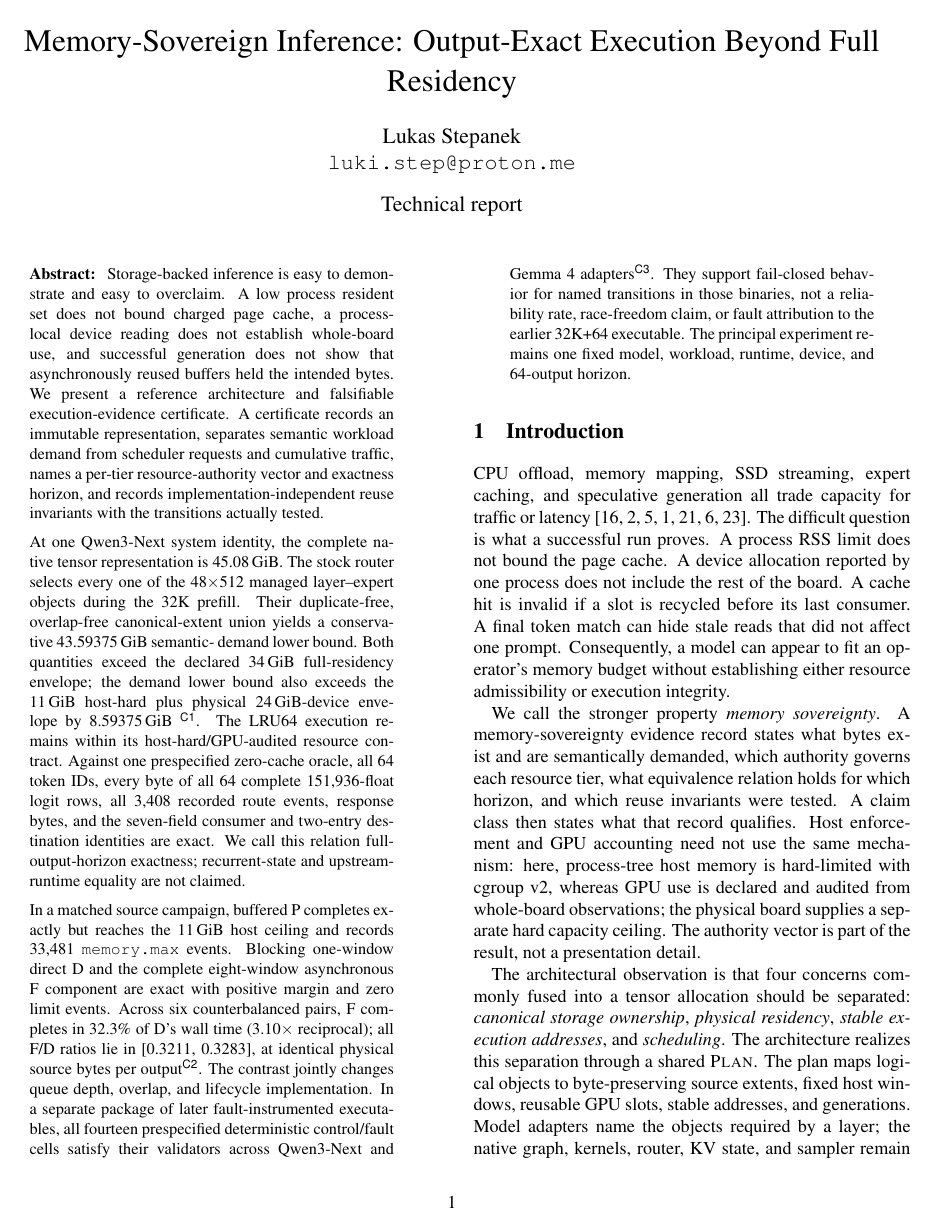
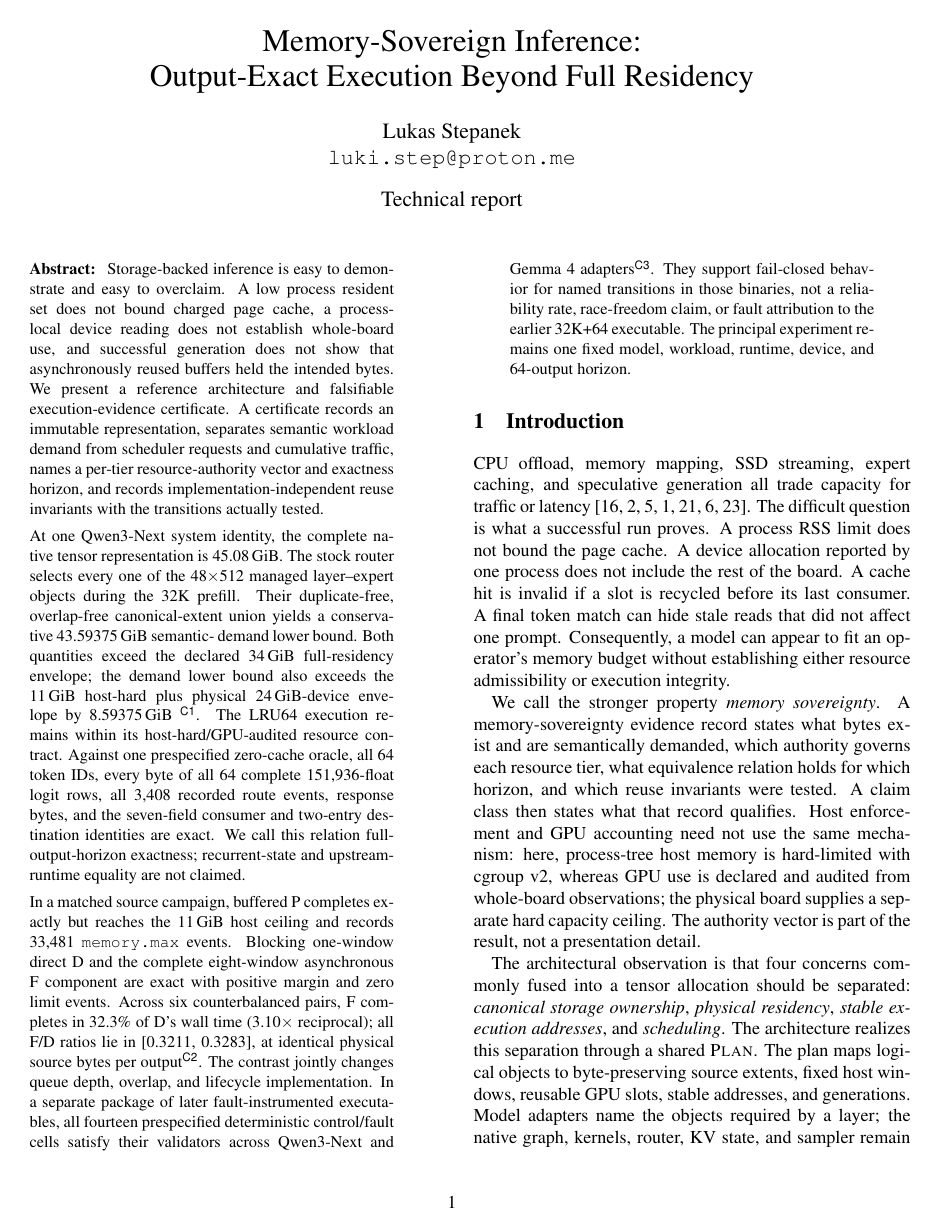
Before and after one commit to gustavgauge/memory-sovereign-inference-artifact, a LaTeX paper (paper/main.tex, which reads paper/usenix-2020-09.sty): page 1 of 15. Compiled offline with pdfLaTeX.

Commit message:
Polish final paper layout

```diff
--- a/paper/main.tex
+++ b/paper/main.tex
@@ -4,6 +4,8 @@
 \usepackage[utf8]{inputenc}
 \usepackage{amsmath,amssymb}
 \usepackage{booktabs}
+\usepackage{flushend}
+\usepackage{caption}
 \usepackage{tabularx}
 \usepackage{multirow}
 \usepackage{xcolor}
@@ -23,10 +25,17 @@
 \newcommand{\claimref}[1]{\hyperlink{claim:#1}{\textsuperscript{\textsf{#1}}}}
 \hypersetup{colorlinks=true,allcolors=black}
 \setlist[itemize]{leftmargin=*,nosep}
+\captionsetup{justification=raggedright,singlelinecheck=false}
+\raggedbottom
+\setlength{\textfloatsep}{12pt plus 1pt minus 2pt}
+\setlength{\floatsep}{10pt plus 1pt minus 2pt}
+\setlength{\intextsep}{10pt plus 1pt minus 2pt}
+\setlength{\dbltextfloatsep}{12pt plus 1pt minus 2pt}
+\setlength{\dblfloatsep}{10pt plus 1pt minus 2pt}
 
 \begin{document}
 
-\title{Memory-Sovereign Inference: Output-Exact Execution Beyond Full Residency}
+\title{Memory-Sovereign Inference:\\[-0.15em]Output-Exact Execution Beyond Full Residency}
 \author{Lukas Stepanek\\\texttt{luki.step@proton.me}}
 \date{Technical report}
 \maketitle
--- a/paper/usenix-2020-09.sty
+++ b/paper/usenix-2020-09.sty
@@ -41,15 +41,15 @@
 \renewcommand{\section}{\@startsection{section}{1}{\z@}%
   {-3.5ex \@plus -1ex \@minus -.2ex}%
   {2.3ex \@plus.2ex}%
-  {\normalfont\large\bfseries}}
+  {\normalfont\large\bfseries\raggedright}}
 \renewcommand{\subsection}{\@startsection{subsection}{2}{\z@}%
   {-3.25ex\@plus -1ex \@minus -.2ex}%
   {1.5ex \@plus .2ex}%
-  {\normalfont\normalsize\bfseries}}
+  {\normalfont\normalsize\bfseries\raggedright}}
 \renewcommand{\subsubsection}{\@startsection{subsubsection}{3}{\z@}%
   {-3.25ex\@plus -1ex \@minus -.2ex}%
   {1.5ex \@plus .2ex}%
-  {\normalfont\normalsize\bfseries}}
+  {\normalfont\normalsize\bfseries\raggedright}}
 
 \renewcommand{\thefootnote}{\fnsymbol{footnote}}
 \renewenvironment{abstract}%
```
Also changed, not shown: README.md, paper/preprint.pdf, paper/main.tex (8 more changed lines), 3 other files.
